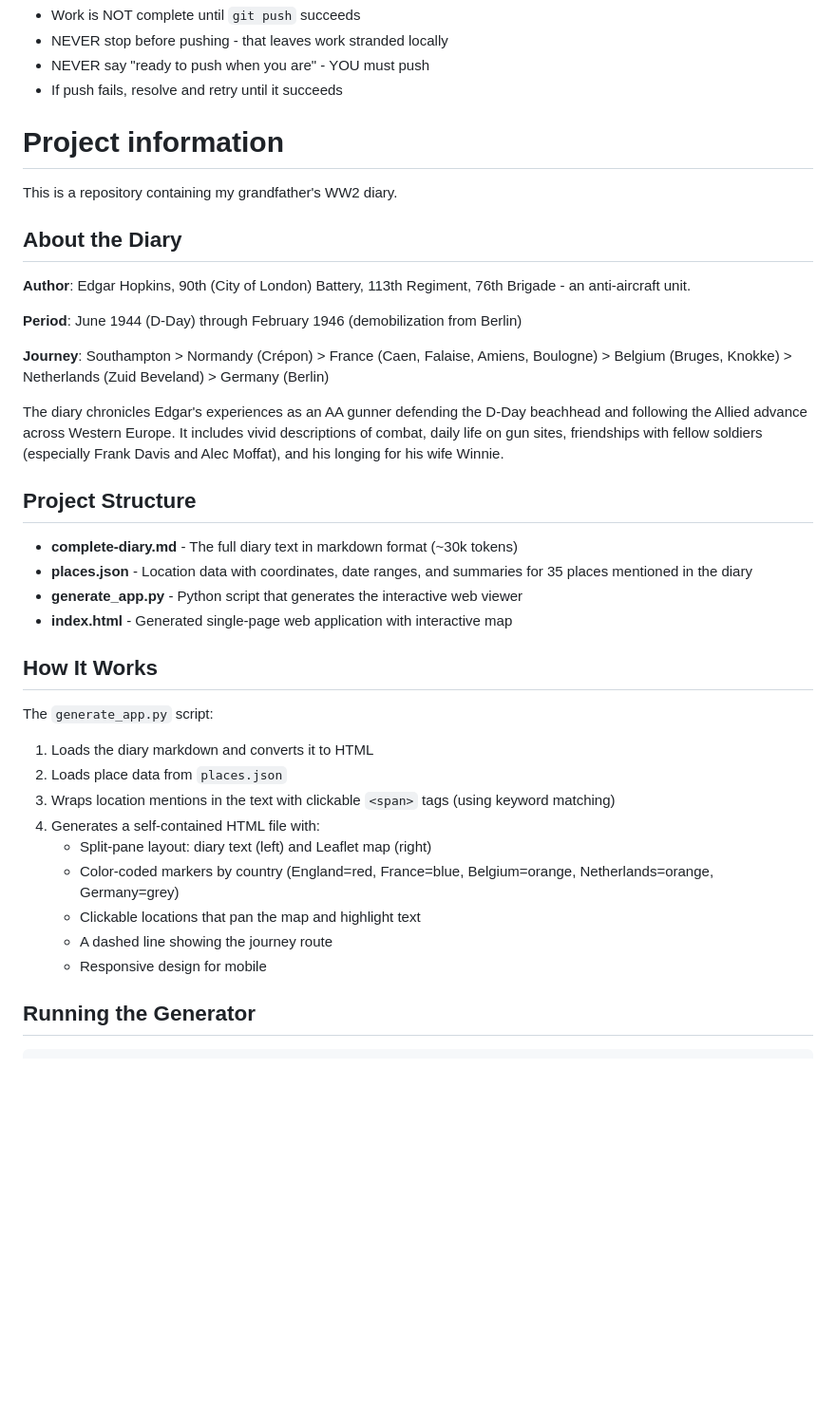
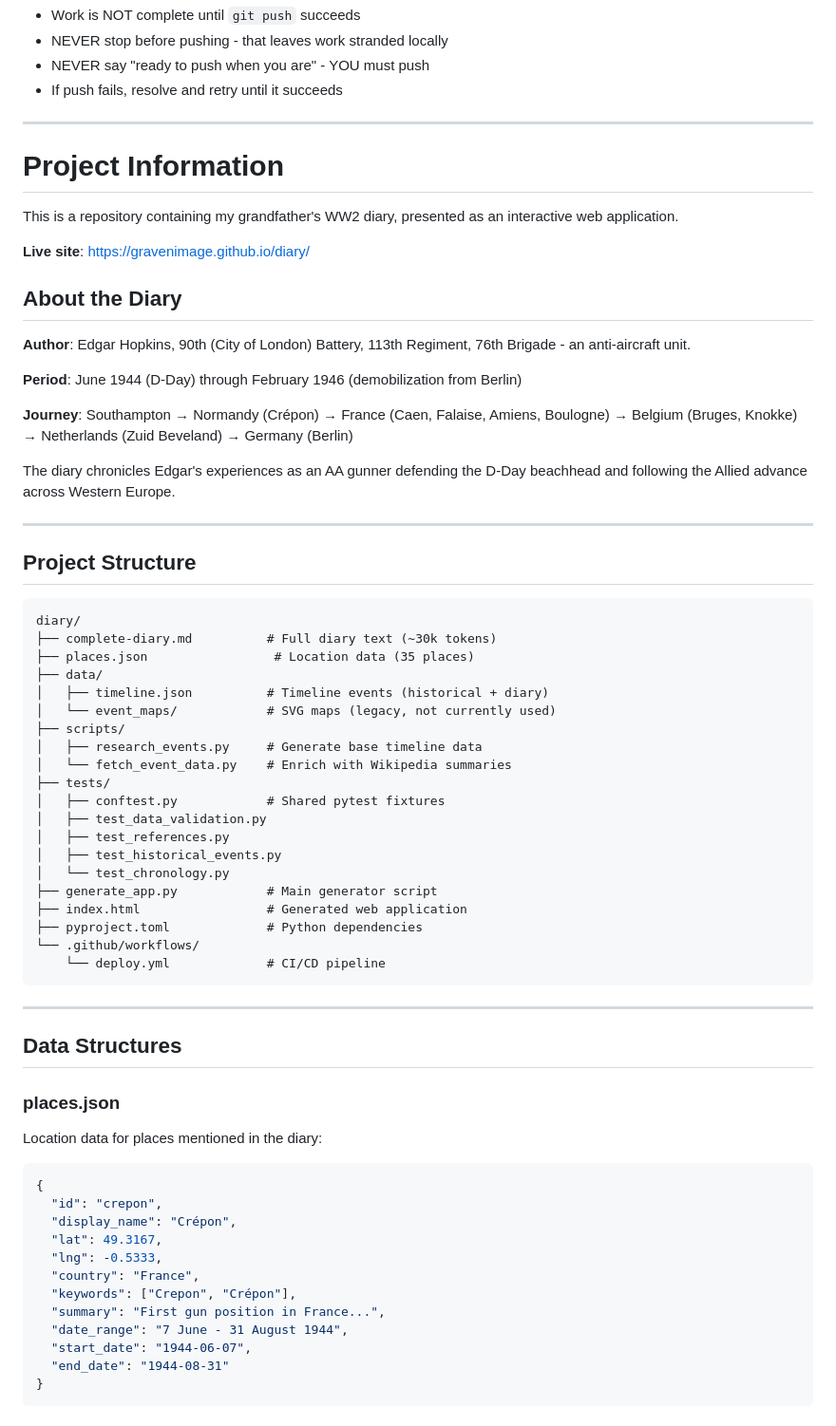
Before and after one commit to gravenimage/diary, a Markdown page: AGENTS.md, the part around one of its changes. Shown at 95% size. GitHub-like rendering; blank space fills up the shorter version.

````diff
--- a/AGENTS.md
+++ b/AGENTS.md
@@ -38,9 +38,13 @@ bd sync               # Sync with git
 - NEVER say "ready to push when you are" - YOU must push
 - If push fails, resolve and retry until it succeeds
 
-# Project information
+---
 
-This is a repository containing my grandfather's WW2 diary.
+# Project Information
+
+This is a repository containing my grandfather's WW2 diary, presented as an interactive web application.
+
+**Live site**: https://gravenimage.github.io/diary/
 
 ## About the Diary
 
@@ -48,28 +52,57 @@ This is a repository containing my grandfather's WW2 diary.
 
 **Period**: June 1944 (D-Day) through February 1946 (demobilization from Berlin)
 
-**Journey**: Southampton > Normandy (Crépon) > France (Caen, Falaise, Amiens, Boulogne) > Belgium (Bruges, Knokke) > Netherlands (Zuid Beveland) > Germany (Berlin)
+**Journey**: Southampton → Normandy (Crépon) → France (Caen, Falaise, Amiens, Boulogne) → Belgium (Bruges, Knokke) → Netherlands (Zuid Beveland) → Germany (Berlin)
 
-The diary chronicles Edgar's experiences as an AA gunner defending the D-Day beachhead and following the Allied advance across Western Europe. It includes vivid descriptions of combat, daily life on gun sites, friendships with fellow soldiers (especially Frank Davis and Alec Moffat), and his longing for his wife Winnie.
+The diary chronicles Edgar's experiences as an AA gunner defending the D-Day beachhead and following the Allied advance across Western Europe.
+
+---
 
 ## Project Structure
 
-- **complete-diary.md** - The full diary text in markdown format (~30k tokens)
-- **places.json** - Location data with coordinates, date ranges, and summaries for 35 places mentioned in the diary
-- **generate_app.py** - Python script that generates the interactive web viewer
-- **index.html** - Generated single-page web application with interactive map
+```
+diary/
+├── complete-diary.md          # Full diary text (~30k tokens)
+├── places.json                 # Location data (35 places)
+├── data/
+│   ├── timeline.json          # Timeline events (historical + diary)
+│   └── event_maps/            # SVG maps (legacy, not currently used)
+├── scripts/
+│   ├── research_events.py     # Generate base timeline data
+│   └── fetch_event_data.py    # Enrich with Wikipedia summaries
+├── tests/
+│   ├── conftest.py            # Shared pytest fixtures
+│   ├── test_data_validation.py
+│   ├── test_references.py
+│   ├── test_historical_events.py
+│   └── test_chronology.py
+├── generate_app.py            # Main generator script
+├── index.html                 # Generated web application
+├── pyproject.toml             # Python dependencies
+└── .github/workflows/
+    └── deploy.yml             # CI/CD pipeline
+```
 
-## How It Works
+---
 
-The `generate_app.py` script:
-1. Loads the diary markdown and converts it to HTML
-2. Loads place data from `places.json`
-3. Wraps location mentions in the text with clickable `<span>` tags (using keyword matching)
-4. Generates a self-contained HTML file with:
-   - Split-pane layout: diary text (left) and Leaflet map (right)
-   - Color-coded markers by country (England=red, France=blue, Belgium=orange, Netherlands=orange, Germany=grey)
-   - Clickable locations that pan the map and highlight text
-   - A dashed line showing the journey route
-   - Responsive design for mobile
+## Data Structures
 
-## Running the Generator
+### places.json
+
+Location data for places mentioned in the diary:
+
+```json
+{
+  "id": "crepon",
+  "display_name": "Crépon",
+  "lat": 49.3167,
+  "lng": -0.5333,
+  "country": "France",
+  "keywords": ["Crepon", "Crépon"],
+  "summary": "First gun position in France...",
+  "date_range": "7 June - 31 August 1944",
+  "start_date": "1944-06-07",
+  "end_date": "1944-08-31"
+}
+```
+
````
Also changed, not shown: other parts of AGENTS.md (+216 -3 lines).
